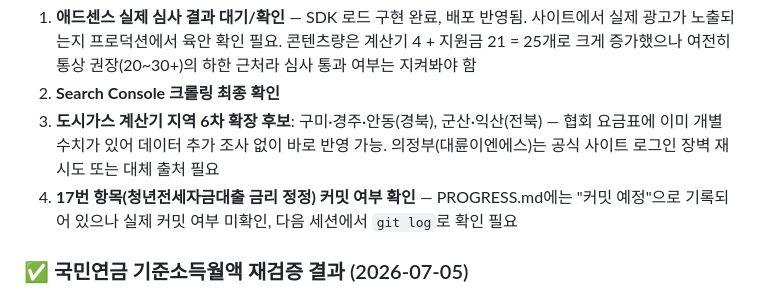
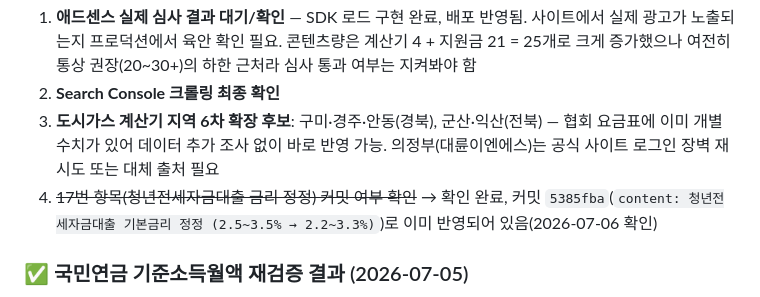
Before and after one commit to kesanjel-svg/living-cost-lab, a Markdown page: PROGRESS.md, the part around the change. Drawn GitHub-style.

Commit message:
docs: 17번 항목 커밋 여부 확인 완료로 갱신
Co-Authored-By: Claude Sonnet 5 <noreply@anthropic.com>

```diff
--- a/PROGRESS.md
+++ b/PROGRESS.md
@@ -133,7 +133,7 @@ Sprint 6: SEO 강화 / 7: 통합검색 / 8: 카테고리 허브 / 9: AI 진단 2
 1. **애드센스 실제 심사 결과 대기/확인** — SDK 로드 구현 완료, 배포 반영됨. 사이트에서 실제 광고가 노출되는지 프로덕션에서 육안 확인 필요. 콘텐츠량은 계산기 4 + 지원금 21 = 25개로 크게 증가했으나 여전히 통상 권장(20~30+)의 하한 근처라 심사 통과 여부는 지켜봐야 함
 2. **Search Console 크롤링 최종 확인**
 3. **도시가스 계산기 지역 6차 확장 후보**: 구미·경주·안동(경북), 군산·익산(전북) — 협회 요금표에 이미 개별 수치가 있어 데이터 추가 조사 없이 바로 반영 가능. 의정부(대륜이엔에스)는 공식 사이트 로그인 장벽 재시도 또는 대체 출처 필요
-4. **17번 항목(청년전세자금대출 금리 정정) 커밋 여부 확인** — PROGRESS.md에는 "커밋 예정"으로 기록되어 있으나 실제 커밋 여부 미확인, 다음 세션에서 `git log`로 확인 필요
+4. ~~17번 항목(청년전세자금대출 금리 정정) 커밋 여부 확인~~ → 확인 완료, 커밋 `5385fba`(`content: 청년전세자금대출 기본금리 정정 (2.5~3.5% → 2.2~3.3%)`)로 이미 반영되어 있음(2026-07-06 확인)
 
 ### ✅ 국민연금 기준소득월액 재검증 결과 (2026-07-05)
 - 결론: **기존 구현값(하한 41만원 / 상한 659만원, 2026.7.1~2027.6.30 적용)이 정확함 — 수정 불필요**
```
